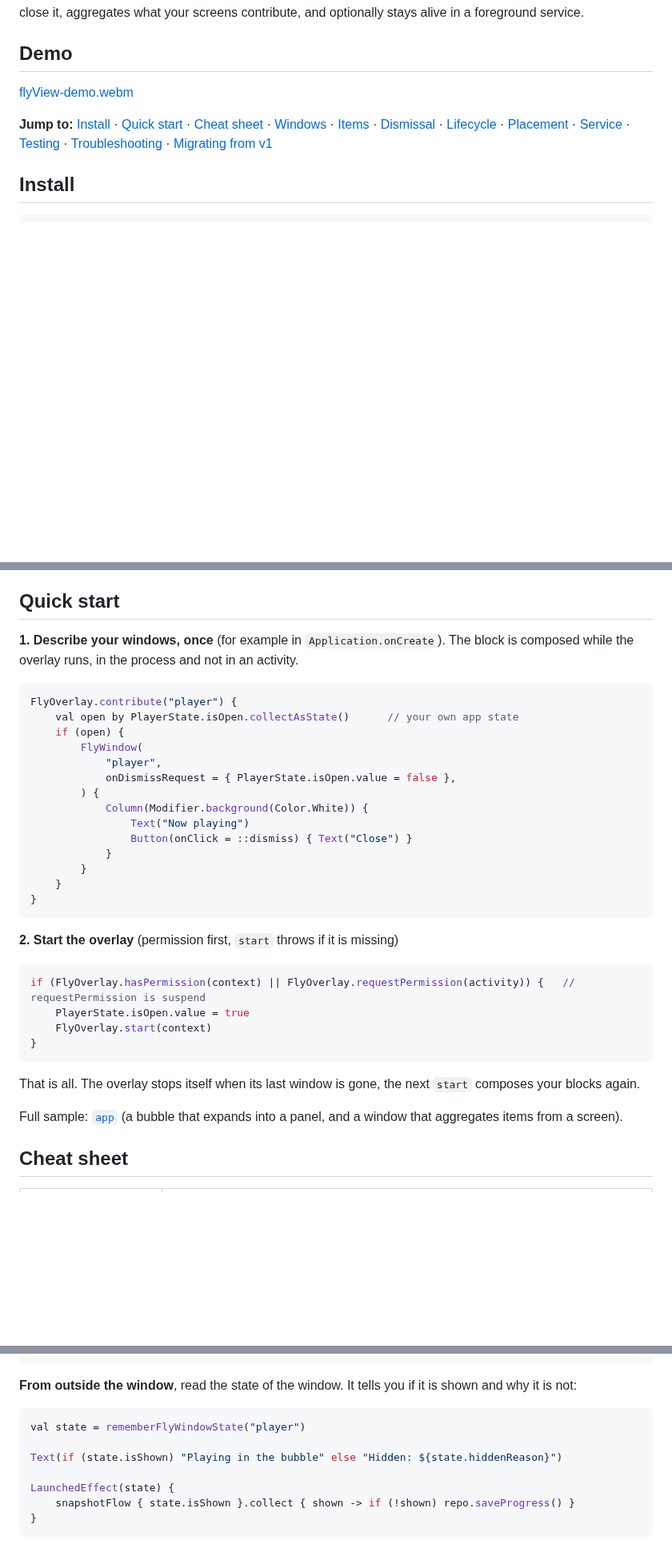
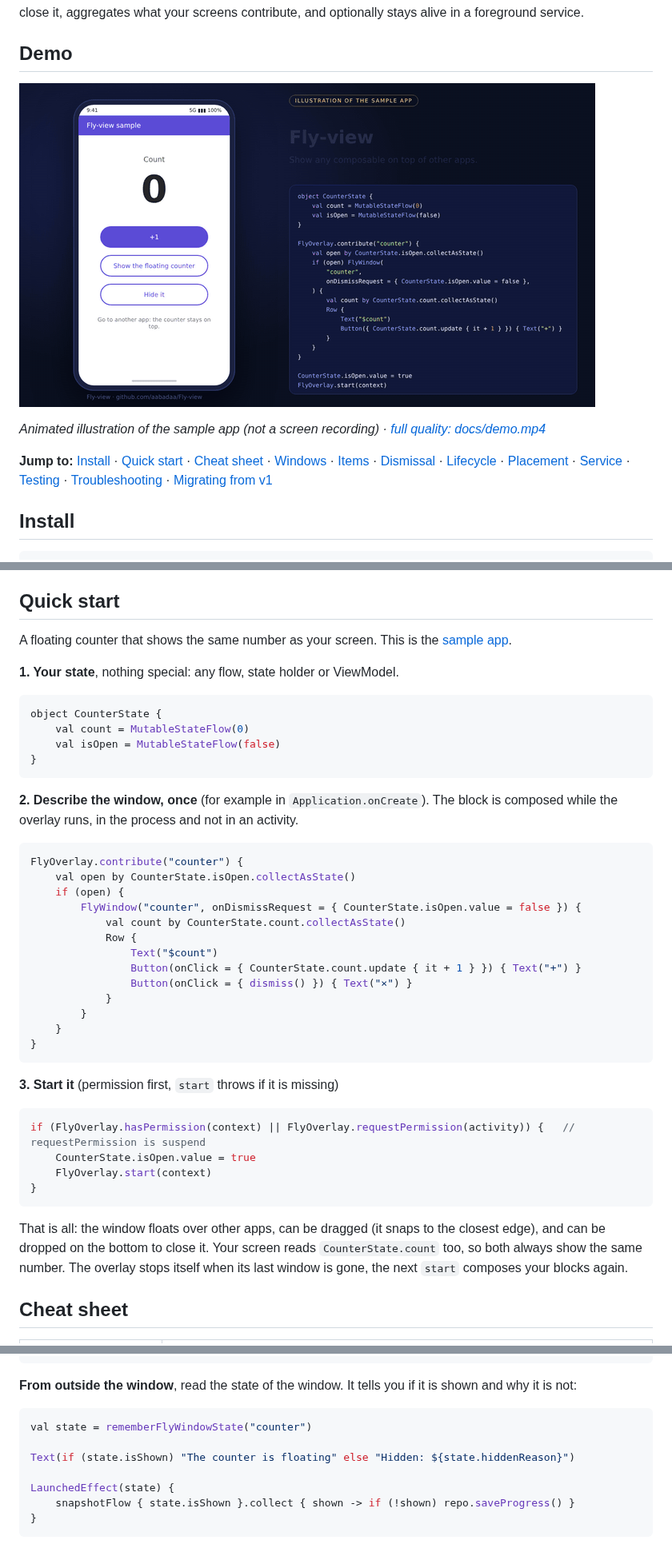
Before and after one commit to aabadaa/Fly-view, a Markdown page: README.md, 3 parts joined by grey strips. Shown at 80% size. Rendered like a GitHub page; pictures changed too: docs/demo.gif (added); blank space fills up the shorter version.

Commit message:
Simplify sample to a shared counter and add demo video
Co-Authored-By: Claude Sonnet 5.5 <noreply@anthropic.com>
Claude-Session: https://claude.ai/code/session_01HQU9ZJbdMFg6utUphGbd8p

````diff
--- a/README.md
+++ b/README.md
@@ -3,7 +3,9 @@
 Show any composable **on top of other apps**. Draggable, snaps to the screen edges, drop it at the bottom to close it, aggregates what your screens contribute, and optionally stays alive in a foreground service.
 
 ## Demo
-[flyView-demo.webm](https://github.com/aabadaa/FLyView/assets/54916786/79d6c4f2-6a83-4ac4-a44c-8e3f74d58dfa)
+![Fly-view demo](docs/demo.gif)
+
+_Animated illustration of the sample app (not a screen recording) · [full quality: docs/demo.mp4](docs/demo.mp4)_
 
 
 **Jump to:** [Install](#install) · [Quick start](#quick-start) · [Cheat sheet](#cheat-sheet) · [Windows](#windows) · [Items](#items-several-screens-one-window) · [Dismissal](#dismissal) · [Lifecycle](#window-lifecycle-shown-and-hidden) · [Placement](#placement-size-keyboard) · [Service](#service-and-lifetime) · [Testing](#testing) · [Troubleshooting](#troubleshooting) · [Migrating from v1](#migrating-from-v1)
@@ -23,37 +25,45 @@ Needs the user to allow **"Draw over other apps"**: you ask for it, the library
 
 ## Quick start
 
-**1. Describe your windows, once** (for example in `Application.onCreate`). The block is composed while the overlay runs, in the process and not in an activity.
+A floating counter that shows the same number as your screen. This is the [sample app](app/src/main/java/com/abada/flyview).
+
+**1. Your state**, nothing special: any flow, state holder or ViewModel.
 
 ```kotlin
-FlyOverlay.contribute("player") {
-    val open by PlayerState.isOpen.collectAsState()      // your own app state
+object CounterState {
+    val count = MutableStateFlow(0)
+    val isOpen = MutableStateFlow(false)
+}
+```
+
+**2. Describe the window, once** (for example in `Application.onCreate`). The block is composed while the overlay runs, in the process and not in an activity.
+
+```kotlin
+FlyOverlay.contribute("counter") {
+    val open by CounterState.isOpen.collectAsState()
     if (open) {
-        FlyWindow(
-            "player",
-            onDismissRequest = { PlayerState.isOpen.value = false },
-        ) {
-            Column(Modifier.background(Color.White)) {
-                Text("Now playing")
-                Button(onClick = ::dismiss) { Text("Close") }
+        FlyWindow("counter", onDismissRequest = { CounterState.isOpen.value = false }) {
+            val count by CounterState.count.collectAsState()
+            Row {
+                Text("$count")
+                Button(onClick = { CounterState.count.update { it + 1 } }) { Text("+") }
+                Button(onClick = { dismiss() }) { Text("×") }
             }
         }
     }
 }
 ```
 
-**2. Start the overlay** (permission first, `start` throws if it is missing)
+**3. Start it** (permission first, `start` throws if it is missing)
 
 ```kotlin
 if (FlyOverlay.hasPermission(context) || FlyOverlay.requestPermission(activity)) {   // requestPermission is suspend
-    PlayerState.isOpen.value = true
+    CounterState.isOpen.value = true
     FlyOverlay.start(context)
 }
 ```
 
-That is all. The overlay stops itself when its last window is gone, the next `start` composes your blocks again.
-
-Full sample: [`app`](app/src/main/java/com/abada/flyview) (a bubble that expands into a panel, and a window that aggregates items from a screen).
+That is all: the window floats over other apps, can be dragged (it snaps to the closest edge), and can be dropped on the bottom to close it. Your screen reads `CounterState.count` too, so both always show the same number. The overlay stops itself when its last window is gone, the next `start` composes your blocks again.
 
 ## Cheat sheet
 
@@ -168,9 +178,9 @@ FlyWindow("player", visibleWhen = FlyVisibility.Foreground) {
 **From outside the window**, read the state of the window. It tells you if it is shown and why it is not:
 
 ```kotlin
-val state = rememberFlyWindowState("player")
+val state = rememberFlyWindowState("counter")
 
-Text(if (state.isShown) "Playing in the bubble" else "Hidden: ${state.hiddenReason}")
+Text(if (state.isShown) "The counter is floating" else "Hidden: ${state.hiddenReason}")
 
 LaunchedEffect(state) {
     snapshotFlow { state.isShown }.collect { shown -> if (!shown) repo.saveProgress() }
````
Also changed, not shown: other parts of README.md (+1 -1 lines), docs/architecture.md (+1 -1 lines), 12 other files.
